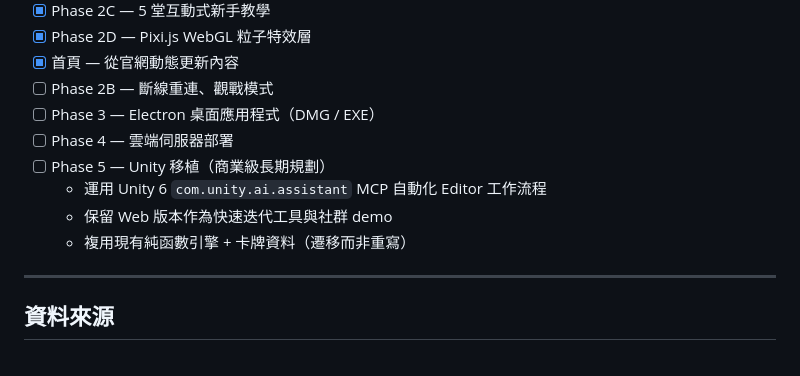
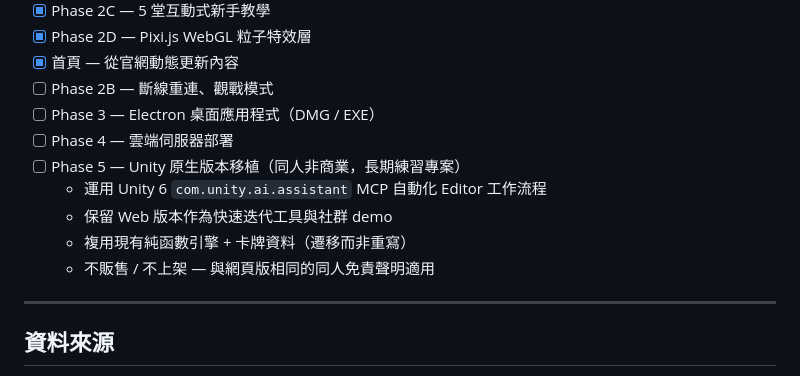
Before and after one commit to H2KFORGIVEN/hololive-cardgame-fanmade, a Markdown page: docs/README.zh-TW.md, the part around the change. GitHub-like rendering.

```diff
--- a/docs/README.zh-TW.md
+++ b/docs/README.zh-TW.md
@@ -170,10 +170,11 @@ npm run update:homepage
 - [ ] Phase 2B — 斷線重連、觀戰模式
 - [ ] Phase 3 — Electron 桌面應用程式（DMG / EXE）
 - [ ] Phase 4 — 雲端伺服器部署
-- [ ] Phase 5 — Unity 移植（商業級長期規劃）
+- [ ] Phase 5 — Unity 原生版本移植（同人非商業，長期練習專案）
   - 運用 Unity 6 `com.unity.ai.assistant` MCP 自動化 Editor 工作流程
   - 保留 Web 版本作為快速迭代工具與社群 demo
   - 複用現有純函數引擎 + 卡牌資料（遷移而非重寫）
+  - 不販售 / 不上架 — 與網頁版相同的同人免責聲明適用
 
 ---
 
```
Also changed, not shown: README.md (+2 -1 lines), docs/README.ja.md (+2 -1 lines).
